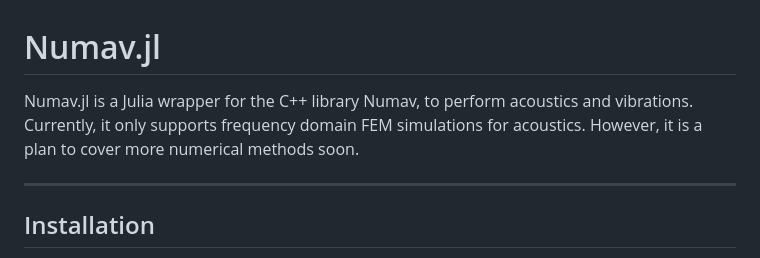
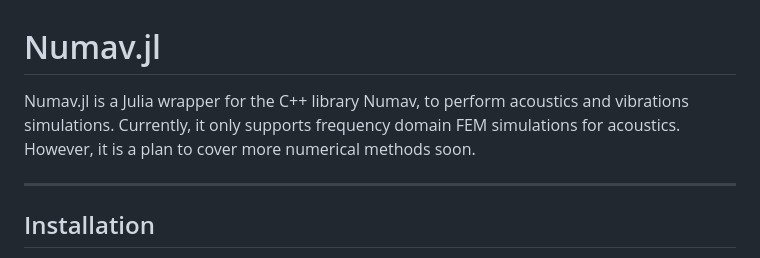
Before and after one commit to mmfiuza/numav, a Markdown page: julia-bindings/Numav.jl/readme.md, the part around the change. Rendered like a GitHub page.

Commit message:
typo in readme

```diff
--- a/julia-bindings/Numav.jl/readme.md
+++ b/julia-bindings/Numav.jl/readme.md
@@ -1,6 +1,6 @@
 # Numav.jl
 
-Numav.jl is a Julia wrapper for the C++ library Numav, to perform acoustics and vibrations. Currently, it only supports frequency domain FEM simulations for acoustics. However, it is a plan to cover more numerical methods soon.
+Numav.jl is a Julia wrapper for the C++ library Numav, to perform acoustics and vibrations simulations. Currently, it only supports frequency domain FEM simulations for acoustics. However, it is a plan to cover more numerical methods soon.
 
 ---
 
```
